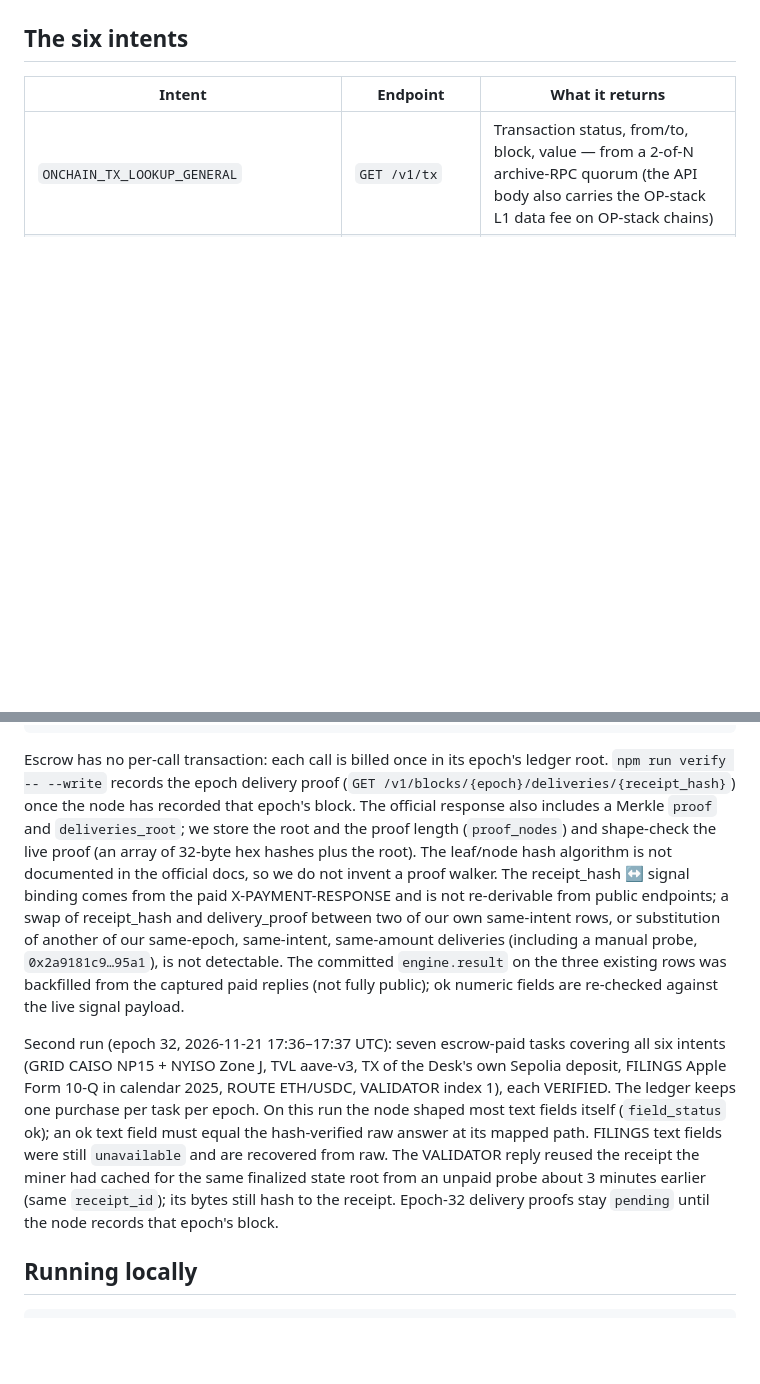
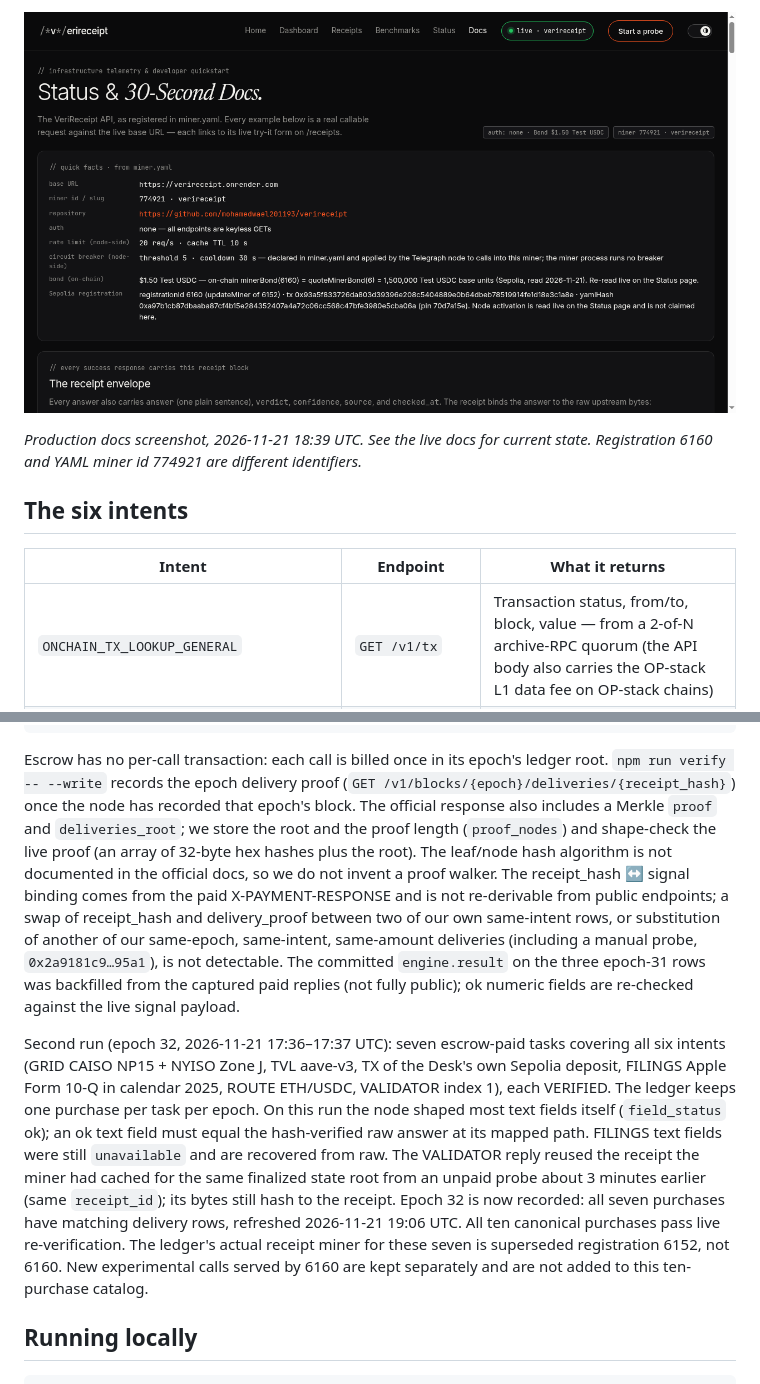
Before and after one commit to mohamedwael201193/verireceipt, a Markdown page: README.md, 2 parts joined by grey strips. GitHub-like rendering; pictures changed too: docs/images/docs-2026-11-21.png (added); blank space fills up the shorter version.

```diff
--- a/README.md
+++ b/README.md
@@ -13,3 +50,7 @@ came from the stated source, unaltered.
+![VeriReceipt production documentation with callable API information and registration6160](docs/images/docs-2026-11-21.png)
+
+*Production docs screenshot, 2026-11-21 18:39 UTC. See the live docs for current
+state. Registration 6160 and YAML miner id 774921 are different identifiers.*
 
 ## The six intents
 
@@ -154,7 +194,7 @@ npm run export                                       # copy the ledger into the
 Escrow has no per-call transaction: each call is billed once in its epoch's
 ledger root. `npm run verify -- --write` records the epoch delivery proof
 (`GET /v1/blocks/{epoch}/deliveries/{receipt_hash}`) once the node has
-recorded that epoch's block. The official response also includes a Merkle `proof` and `deliveries_root`; we store the root and the proof length (`proof_nodes`) and shape-check the live proof (an array of 32-byte hex hashes plus the root). The leaf/node hash algorithm is not documented in the official docs, so we do not invent a proof walker. The receipt_hash ↔ signal binding comes from the paid X-PAYMENT-RESPONSE and is not re-derivable from public endpoints; a swap of receipt_hash and delivery_proof between two of our own same-intent rows, or substitution of another of our same-epoch, same-intent, same-amount deliveries (including a manual probe, `0x2a9181c9…95a1`), is not detectable. The committed `engine.result` on the three existing rows was backfilled from the captured paid replies (not fully public); ok numeric fields are re-checked against the live signal payload.
+recorded that epoch's block. The official response also includes a Merkle `proof` and `deliveries_root`; we store the root and the proof length (`proof_nodes`) and shape-check the live proof (an array of 32-byte hex hashes plus the root). The leaf/node hash algorithm is not documented in the official docs, so we do not invent a proof walker. The receipt_hash ↔ signal binding comes from the paid X-PAYMENT-RESPONSE and is not re-derivable from public endpoints; a swap of receipt_hash and delivery_proof between two of our own same-intent rows, or substitution of another of our same-epoch, same-intent, same-amount deliveries (including a manual probe, `0x2a9181c9…95a1`), is not detectable. The committed `engine.result` on the three epoch-31 rows was backfilled from the captured paid replies (not fully public); ok numeric fields are re-checked against the live signal payload.
 
 Second run (epoch 32, 2026-11-21 17:36–17:37 UTC): seven escrow-paid tasks
 covering all six intents (GRID CAISO NP15 + NYISO Zone J, TVL aave-v3, TX
@@ -165,8 +205,12 @@ itself (`field_status` ok); an ok text field must equal the hash-verified raw
 answer at its mapped path. FILINGS text fields were still `unavailable` and are
 recovered from raw. The VALIDATOR reply reused the receipt the miner had cached
 for the same finalized state root from an unpaid probe about 3 minutes
-earlier (same `receipt_id`); its bytes still hash to the receipt. Epoch-32 delivery proofs stay `pending`
-until the node records that epoch's block.
+earlier (same `receipt_id`); its bytes still hash to the receipt. Epoch 32
+is now recorded: all seven purchases have matching delivery rows, refreshed
+2026-11-21 19:06 UTC. All ten canonical purchases pass live re-verification.
+The ledger's actual receipt miner for these seven is superseded registration
+6152, not 6160. New experimental calls served by 6160 are kept separately and
+are not added to this ten-purchase catalog.
 
 ## Running locally
 
```
Also changed, not shown: other parts of README.md (+48 -12 lines), docs/images/desk-escrow-2026-11-21.png (added).
